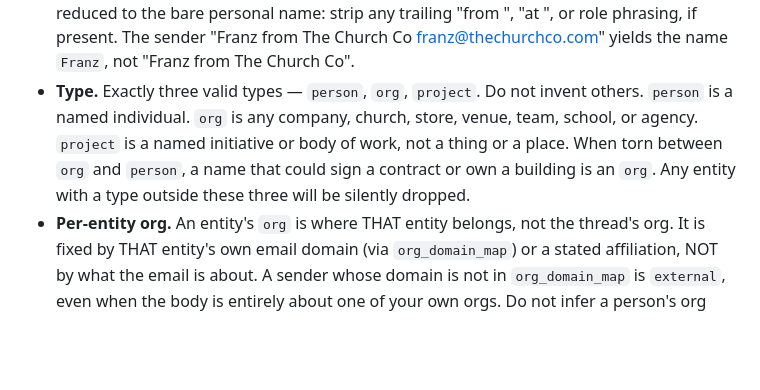
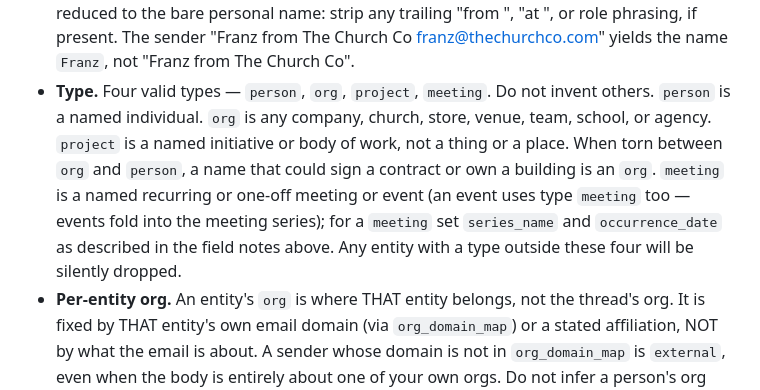
Before and after one commit to Centrepoint-Church/mcpbrain, a Markdown page: mcpbrain/enrich_prompt.md, the part around the change. Drawn GitHub-style; blank space fills up the shorter version.

Commit message:
fix(prompt): allow type=meeting in the Type bullet (reconcile with series fields)

```diff
--- a/mcpbrain/enrich_prompt.md
+++ b/mcpbrain/enrich_prompt.md
@@ -130,12 +130,15 @@ Entities and relations are the part most worth getting right.
   "from <org>", "at <org>", or role phrasing, if present. The sender
   "Franz from The Church Co <franz@thechurchco.com>" yields the name `Franz`,
   not "Franz from The Church Co".
-- **Type.** Exactly three valid types — `person`, `org`, `project`. Do not
+- **Type.** Four valid types — `person`, `org`, `project`, `meeting`. Do not
   invent others. `person` is a named individual. `org` is any company, church,
   store, venue, team, school, or agency. `project` is a named initiative
   or body of work, not a thing or a place. When torn between `org` and
   `person`, a name that could sign a contract or own a building is an `org`.
-  Any entity with a type outside these three will be silently dropped.
+  `meeting` is a named recurring or one-off meeting or event (an event uses
+  type `meeting` too — events fold into the meeting series); for a `meeting`
+  set `series_name` and `occurrence_date` as described in the field notes
+  above. Any entity with a type outside these four will be silently dropped.
 - **Per-entity org.** An entity's `org` is where THAT entity belongs, not the
   thread's org. It is fixed by THAT entity's own email domain (via
   `org_domain_map`) or a stated affiliation, NOT by what the email is about. A
```
Also changed, not shown: plugin/agents/enrich-batch.md (+5 -2 lines).
